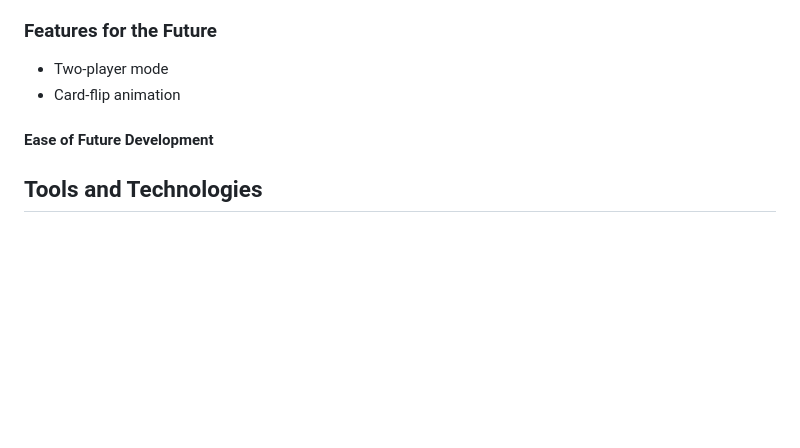
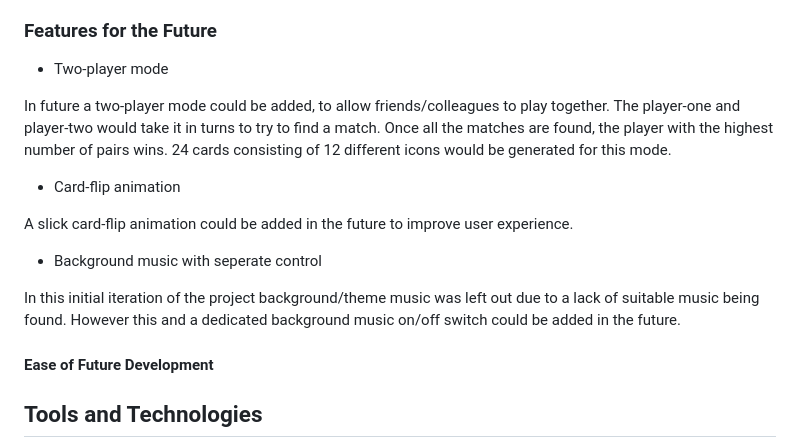
Before and after one commit to KitLavis/pirate-pairs, a Markdown page: README.md, the part around the change. Rendered like a GitHub page; blank space fills up the shorter version.

Commit message:
future features in readme written

```diff
--- a/README.md
+++ b/README.md
@@ -96,9 +96,20 @@ The user then has the option to play again by clicking the play again button. Th
 ### Features for the Future
 
 - Two-player mode
+
+In future a two-player mode could be added, to allow friends/colleagues to play together. The player-one and player-two would take it in turns to try to find a match. Once all the matches are found, the player with the highest number of pairs wins. 24 cards consisting of 12 different icons would be generated for this mode.
+
 - Card-flip animation
 
+A slick card-flip animation could be added in the future to improve user experience.
+
+- Background music with seperate control
+
+In this initial iteration of the project background/theme music was left out due to a lack of suitable music being found. However this and a dedicated background music on/off switch could be added in the future.
+
 #### Ease of Future Development
+
+
 
 ## Tools and Technologies
 
```
